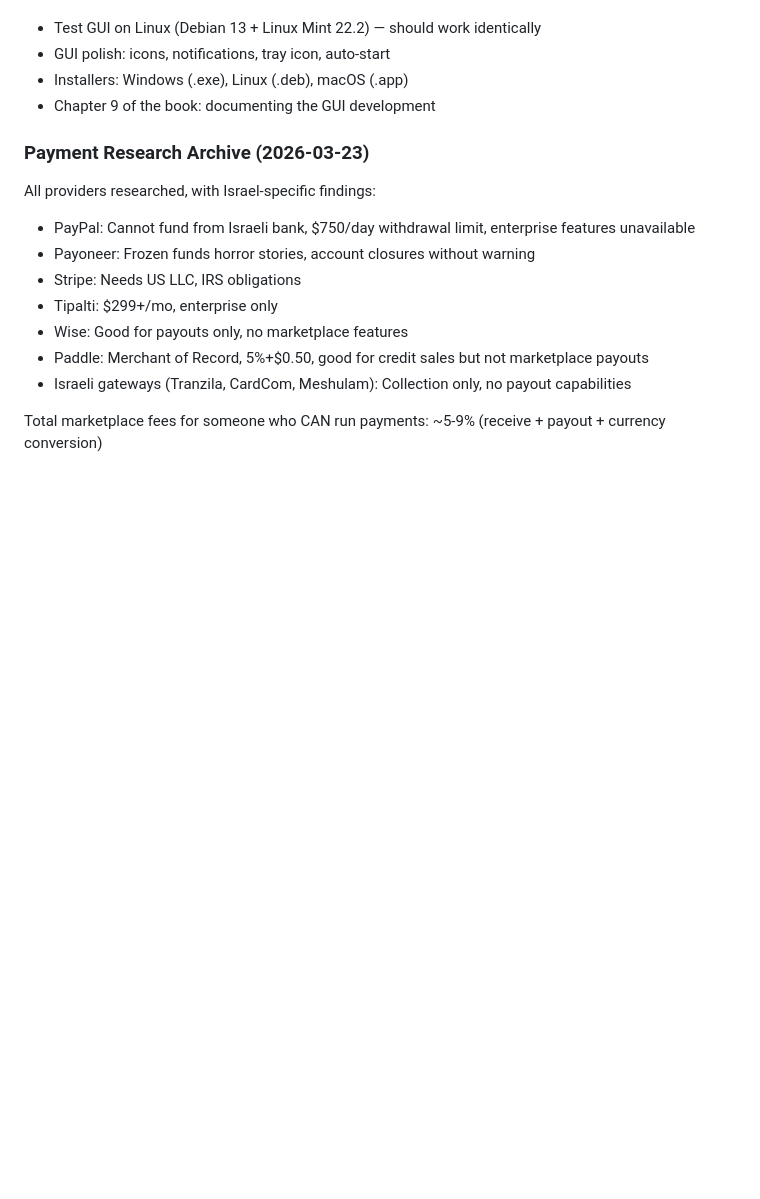
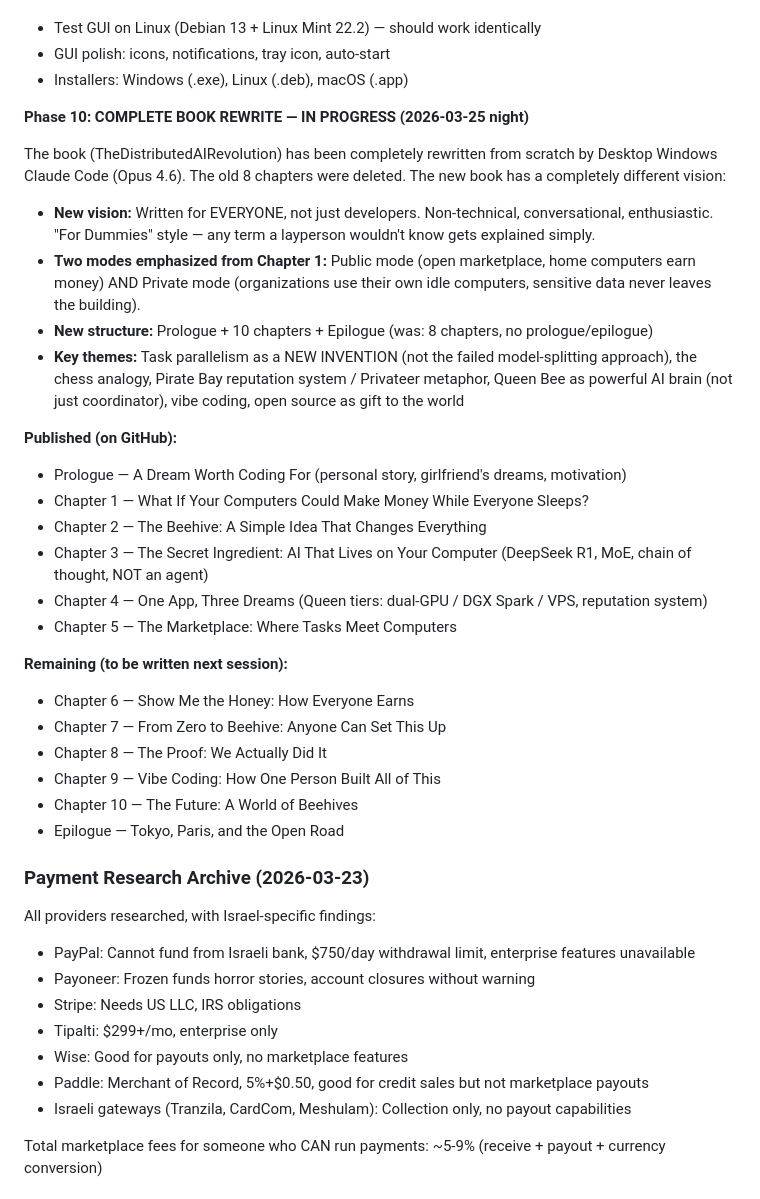
Before and after one commit to strulovitz/BeehiveOfAI, a Markdown page: PROJECT_STATUS.md, the part around the change. GitHub-like rendering; blank space fills up the shorter version.

Commit message:
Update project status: book rewrite in progress (Prologue + Ch1-5 done)
The book has been completely rewritten from scratch with a new vision:
non-technical, for everyone, two modes (public + private), 10 chapters + prologue/epilogue.
Chapters 1-5 published, 6-10 + epilogue coming next session.

Co-Authored-By: Claude Opus 4.6 (1M context) <noreply@anthropic.com>

```diff
--- a/PROJECT_STATUS.md
+++ b/PROJECT_STATUS.md
@@ -290,7 +290,31 @@ The HoneycombOfAI desktop client now has a full native GUI built with PyQt6. All
 - Test GUI on Linux (Debian 13 + Linux Mint 22.2) — should work identically
 - GUI polish: icons, notifications, tray icon, auto-start
 - Installers: Windows (.exe), Linux (.deb), macOS (.app)
-- Chapter 9 of the book: documenting the GUI development
+
+**Phase 10: COMPLETE BOOK REWRITE — IN PROGRESS (2026-03-25 night)**
+
+The book (TheDistributedAIRevolution) has been completely rewritten from scratch by Desktop Windows Claude Code (Opus 4.6). The old 8 chapters were deleted. The new book has a completely different vision:
+
+- **New vision:** Written for EVERYONE, not just developers. Non-technical, conversational, enthusiastic. "For Dummies" style — any term a layperson wouldn't know gets explained simply.
+- **Two modes emphasized from Chapter 1:** Public mode (open marketplace, home computers earn money) AND Private mode (organizations use their own idle computers, sensitive data never leaves the building).
+- **New structure:** Prologue + 10 chapters + Epilogue (was: 8 chapters, no prologue/epilogue)
+- **Key themes:** Task parallelism as a NEW INVENTION (not the failed model-splitting approach), the chess analogy, Pirate Bay reputation system / Privateer metaphor, Queen Bee as powerful AI brain (not just coordinator), vibe coding, open source as gift to the world
+
+**Published (on GitHub):**
+- Prologue — A Dream Worth Coding For (personal story, girlfriend's dreams, motivation)
+- Chapter 1 — What If Your Computers Could Make Money While Everyone Sleeps?
+- Chapter 2 — The Beehive: A Simple Idea That Changes Everything
+- Chapter 3 — The Secret Ingredient: AI That Lives on Your Computer (DeepSeek R1, MoE, chain of thought, NOT an agent)
+- Chapter 4 — One App, Three Dreams (Queen tiers: dual-GPU / DGX Spark / VPS, reputation system)
+- Chapter 5 — The Marketplace: Where Tasks Meet Computers
+
+**Remaining (to be written next session):**
+- Chapter 6 — Show Me the Honey: How Everyone Earns
+- Chapter 7 — From Zero to Beehive: Anyone Can Set This Up
+- Chapter 8 — The Proof: We Actually Did It
+- Chapter 9 — Vibe Coding: How One Person Built All of This
+- Chapter 10 — The Future: A World of Beehives
+- Epilogue — Tokyo, Paris, and the Open Road
 
 ### Payment Research Archive (2026-03-23)
 
```
